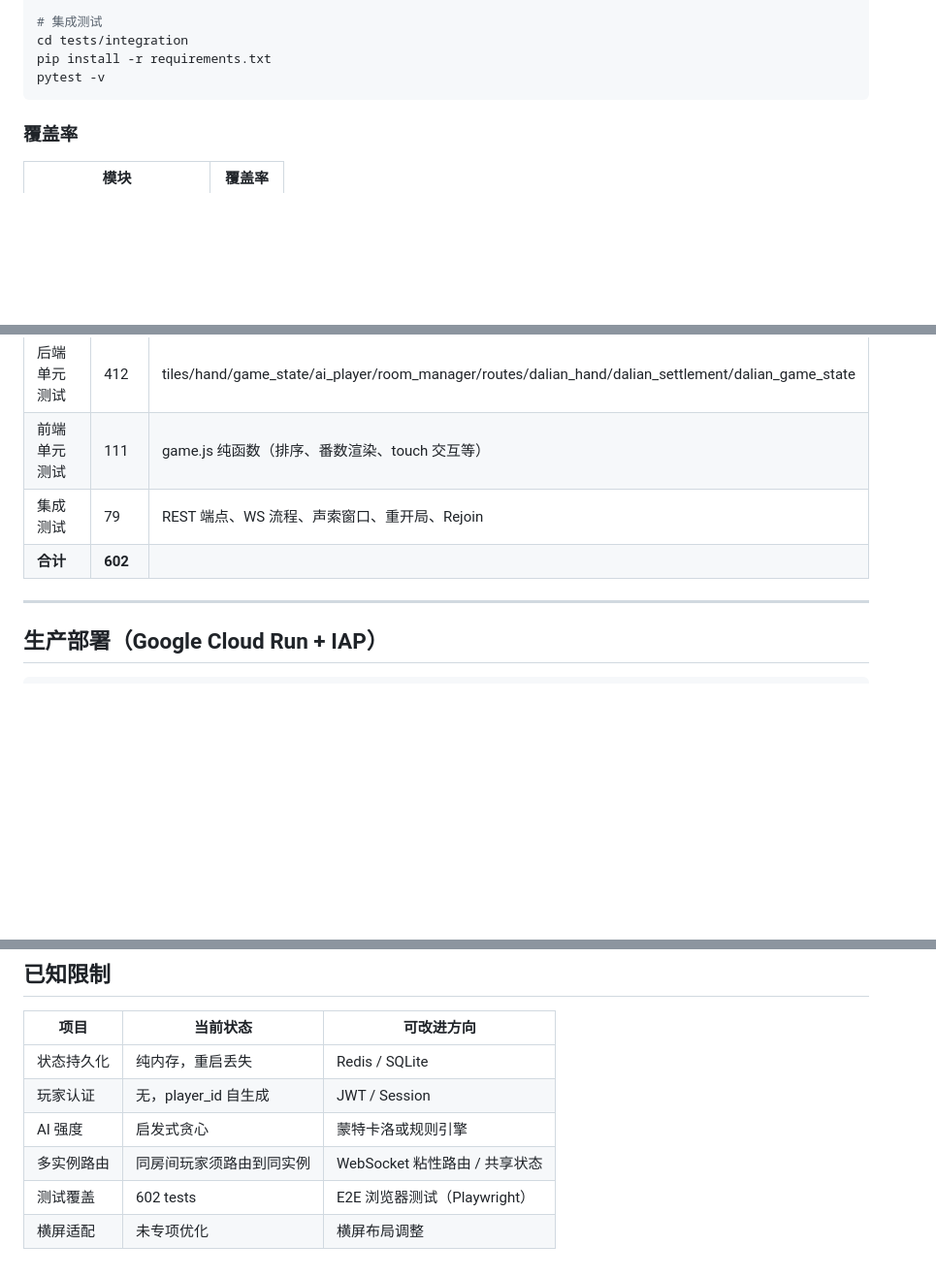
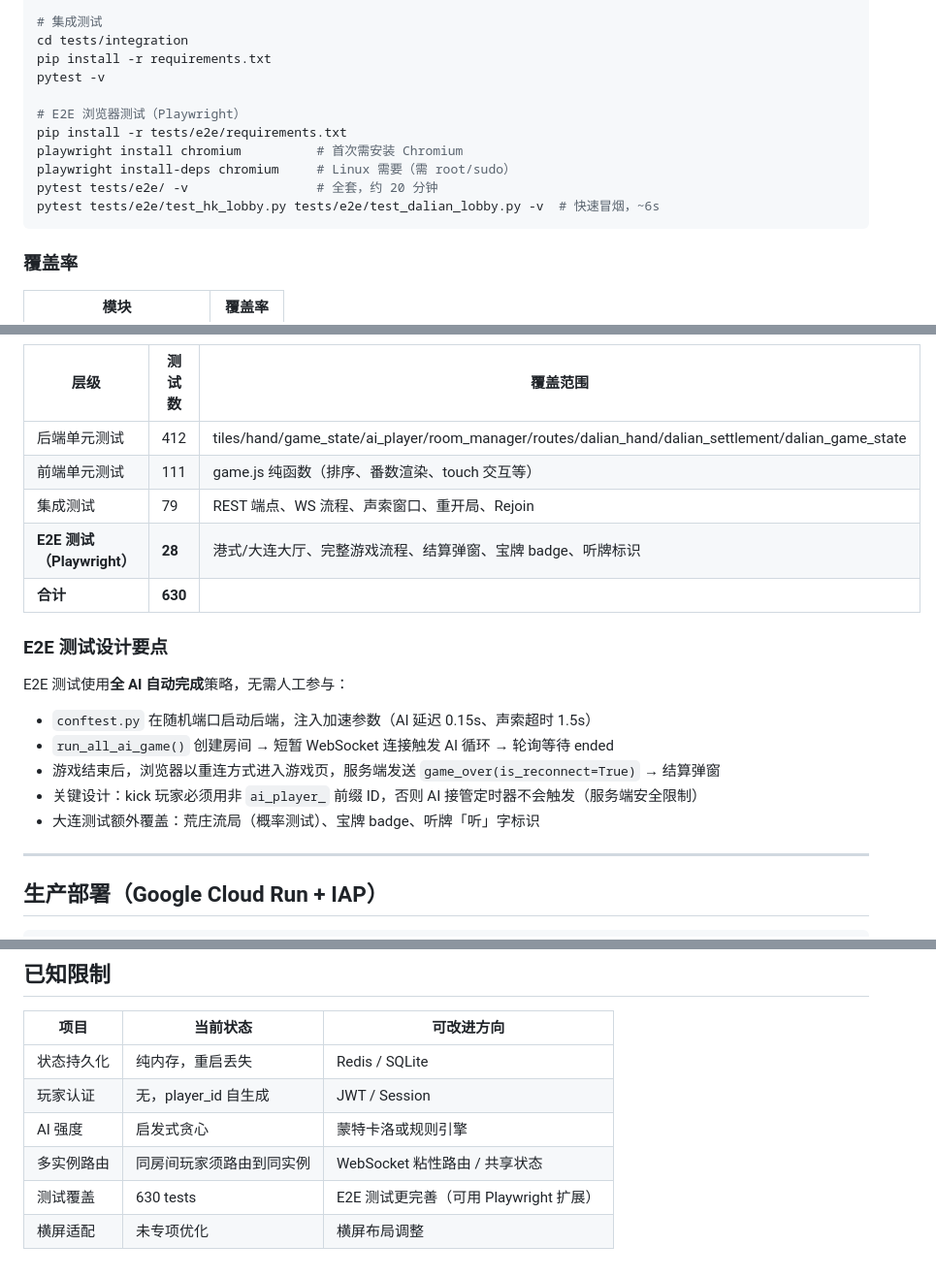
Before and after one commit to zorrofox/mahjong, a Markdown page: CLAUDE.md, 3 parts joined by grey strips. Shown at 97% size. Drawn GitHub-style; blank space fills up the shorter version.

````diff
--- a/CLAUDE.md
+++ b/CLAUDE.md
@@ -383,6 +383,13 @@ npm run test:coverage
 cd tests/integration
 pip install -r requirements.txt
 pytest -v
+
+# E2E 浏览器测试（Playwright）
+pip install -r tests/e2e/requirements.txt
+playwright install chromium          # 首次需安装 Chromium
+playwright install-deps chromium     # Linux 需要（需 root/sudo）
+pytest tests/e2e/ -v                 # 全套，约 20 分钟
+pytest tests/e2e/test_hk_lobby.py tests/e2e/test_dalian_lobby.py -v  # 快速冒烟，~6s
 ```
 
 ### 覆盖率
@@ -404,7 +411,18 @@ pytest -v
 | 后端单元测试 | 412 | tiles/hand/game_state/ai_player/room_manager/routes/dalian_hand/dalian_settlement/dalian_game_state |
 | 前端单元测试 | 111 | game.js 纯函数（排序、番数渲染、touch 交互等） |
 | 集成测试 | 79 | REST 端点、WS 流程、声索窗口、重开局、Rejoin |
-| **合计** | **602** | |
+| **E2E 测试（Playwright）** | **28** | 港式/大连大厅、完整游戏流程、结算弹窗、宝牌 badge、听牌标识 |
+| **合计** | **630** | |
+
+### E2E 测试设计要点
+
+E2E 测试使用**全 AI 自动完成**策略，无需人工参与：
+
+- `conftest.py` 在随机端口启动后端，注入加速参数（AI 延迟 0.15s、声索超时 1.5s）
+- `run_all_ai_game()` 创建房间 → 短暂 WebSocket 连接触发 AI 循环 → 轮询等待 ended
+- 游戏结束后，浏览器以重连方式进入游戏页，服务端发送 `game_over(is_reconnect=True)` → 结算弹窗
+- 关键设计：kick 玩家必须用非 `ai_player_` 前缀 ID，否则 AI 接管定时器不会触发（服务端安全限制）
+- 大连测试额外覆盖：荒庄流局（概率测试）、宝牌 badge、听牌「听」字标识
 
 ---
 
@@ -488,5 +506,5 @@ gcloud run deploy mahjong \
 | 玩家认证 | 无，player_id 自生成 | JWT / Session |
 | AI 强度 | 启发式贪心 | 蒙特卡洛或规则引擎 |
 | 多实例路由 | 同房间玩家须路由到同实例 | WebSocket 粘性路由 / 共享状态 |
-| 测试覆盖 | 602 tests | E2E 浏览器测试（Playwright） |
+| 测试覆盖 | 630 tests | E2E 测试更完善（可用 Playwright 扩展） |
 | 横屏适配 | 未专项优化 | 横屏布局调整 |
````
Also changed, not shown: README.md (+18 -4 lines), 1 other file.
